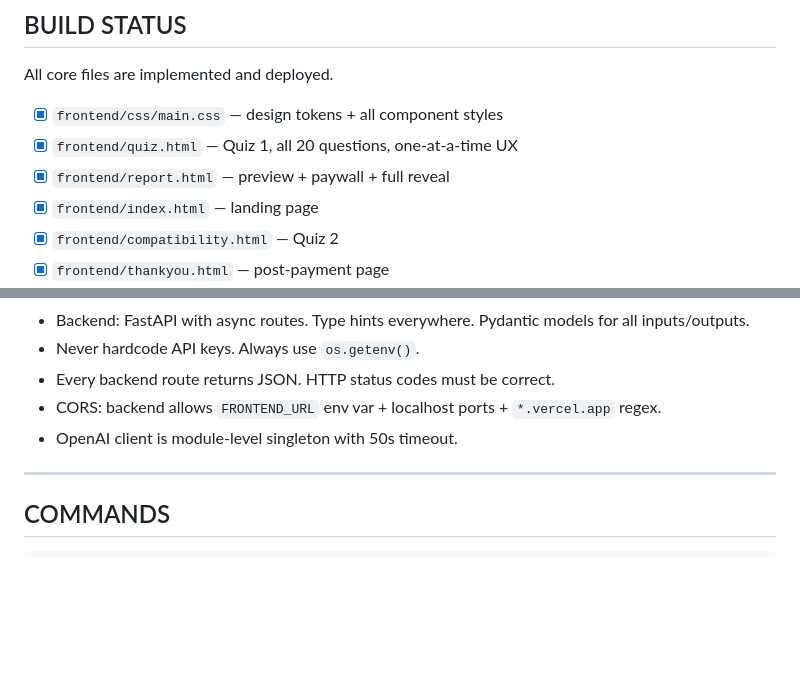
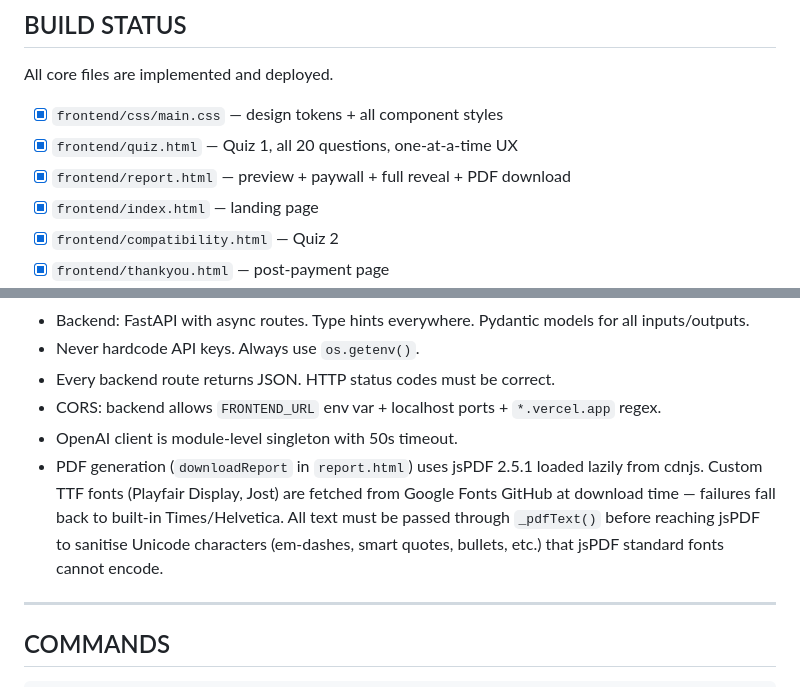
Before and after one commit to kvnawin/claritybuddy, a Markdown page: CLAUDE.md, 2 parts joined by grey strips. GitHub-like rendering; blank space fills up the shorter version.

Commit message:
docs: update CLAUDE.md with PDF generation notes and today's date
Co-Authored-By: Claude Sonnet 4.6 <noreply@anthropic.com>

```diff
--- a/CLAUDE.md
+++ b/CLAUDE.md
@@ -346,7 +346,7 @@ All core files are implemented and deployed.
 
 - [x] `frontend/css/main.css` — design tokens + all component styles
 - [x] `frontend/quiz.html` — Quiz 1, all 20 questions, one-at-a-time UX
-- [x] `frontend/report.html` — preview + paywall + full reveal
+- [x] `frontend/report.html` — preview + paywall + full reveal + PDF download
 - [x] `frontend/index.html` — landing page
 - [x] `frontend/compatibility.html` — Quiz 2
 - [x] `frontend/thankyou.html` — post-payment page
@@ -375,6 +375,7 @@ All core files are implemented and deployed.
 - Every backend route returns JSON. HTTP status codes must be correct.
 - CORS: backend allows `FRONTEND_URL` env var + localhost ports + `*.vercel.app` regex.
 - OpenAI client is module-level singleton with 50s timeout.
+- PDF generation (`downloadReport` in `report.html`) uses jsPDF 2.5.1 loaded lazily from cdnjs. Custom TTF fonts (Playfair Display, Jost) are fetched from Google Fonts GitHub at download time — failures fall back to built-in Times/Helvetica. All text must be passed through `_pdfText()` before reaching jsPDF to sanitise Unicode characters (em-dashes, smart quotes, bullets, etc.) that jsPDF standard fonts cannot encode.
 
 ---
 
```
Also changed, not shown: other parts of CLAUDE.md (+1 -1 lines).
